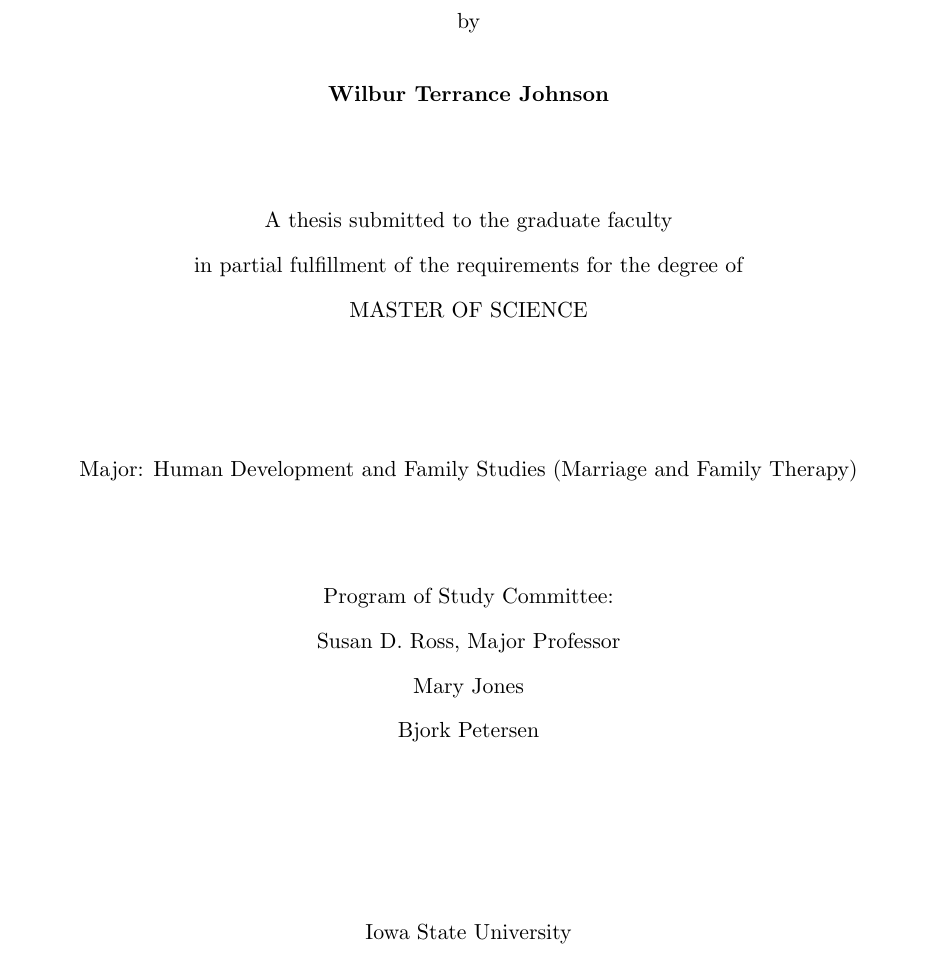
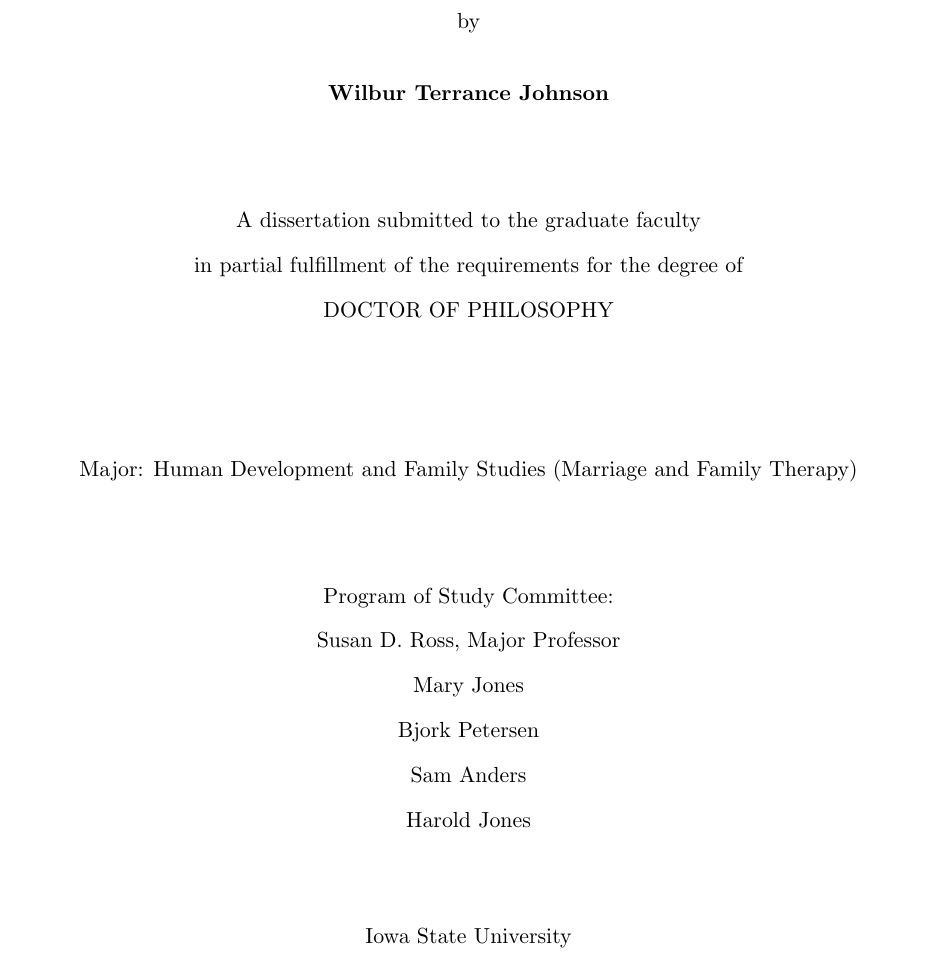
Before and after one commit to jarad/thesisTemplate, a LaTeX thesis (thesis.tex, which reads titlepage.tex): part of page 1 of 11, cut so that both start at the same text. Compiled offline with pdfLaTeX; a missing bibliography style is replaced by a similar one.

Commit message:
comment lines of Msc and activate lines for PhD

```diff
--- a/titlepage.tex
+++ b/titlepage.tex
@@ -4,19 +4,27 @@
 Note that only the first letter of
 the first word and proper names
 are capitalized}
+
 \author{Wilbur Terrance Johnson}
-\degree{MASTER OF SCIENCE}
+\mprof{Susan D. Ross}
 \major{Human Development and Family Studies (Marriage and Family Therapy)}
-\level{master's}
-\mprof{Susan D. Ross}
-\members{Mary Jones \\ Bjork Petersen}
+
+%--------- MASTER OF SCIENCE -------------
+% \degree{MASTER OF SCIENCE}
+% \level{master's}
+% \members{Mary Jones \\ Bjork Petersen}
+%-----------------------------------------
 \notice
+
+%-------------  PhD Dissertation -------------------
 % Add these additional lines for a Doctoral Dissertation
-%\degree{DOCTOR OF PHILOSOPHY}
-%\level{doctoral}
-%\format{dissertation}
-%\committee{4}
-%\members{Mary Jones \\ Bjork Petersen \\ Sam Anders \\ Harold Jones}
+\degree{DOCTOR OF PHILOSOPHY}
+\level{doctoral}
+\format{dissertation}
+\committee{4}
+\members{Mary Jones \\ Bjork Petersen \\ Sam Anders \\ Harold Jones}
+
+%-----------CREATIVE COMPONENT ------------------------------
 % Add these additional lines for a Creative Component
 % - also comment out the \maketitle command
 %\format{Creative Component}
```
